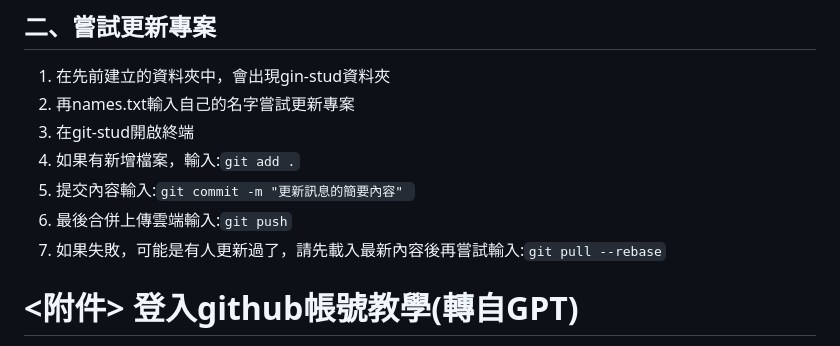
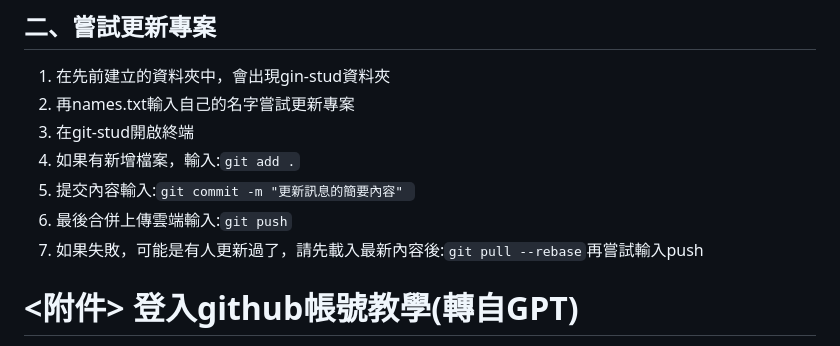
Before and after one commit to easonpan14/gin-study, a Markdown page: README.md, the part around the change. GitHub-like rendering.

````diff
--- a/README.md
+++ b/README.md
@@ -33,7 +33,7 @@ config/database.yml
 4. 如果有新增檔案，輸入:```git add .```
 5. 提交內容輸入:```git commit -m "更新訊息的簡要內容" ```
 6. 最後合併上傳雲端輸入:```git push```
-7. 如果失敗，可能是有人更新過了，請先載入最新內容後再嘗試輸入:```git pull --rebase```
+7. 如果失敗，可能是有人更新過了，請先載入最新內容後:```git pull --rebase```再嘗試輸入push
 
 
 
````
